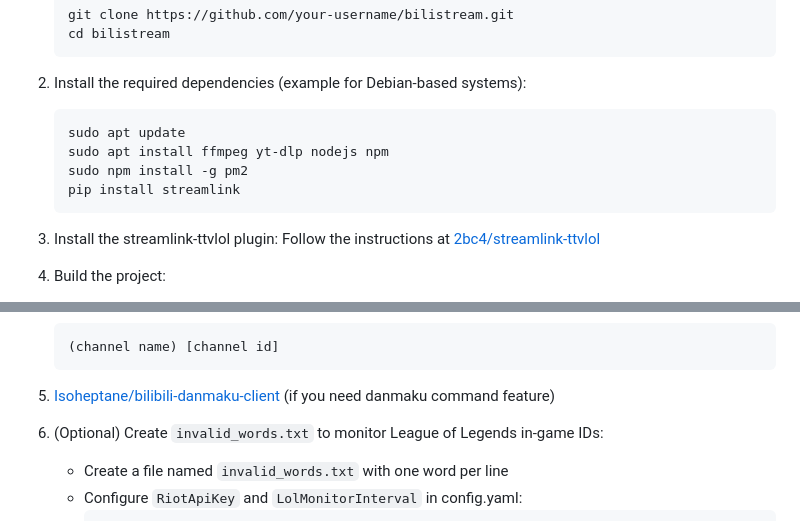
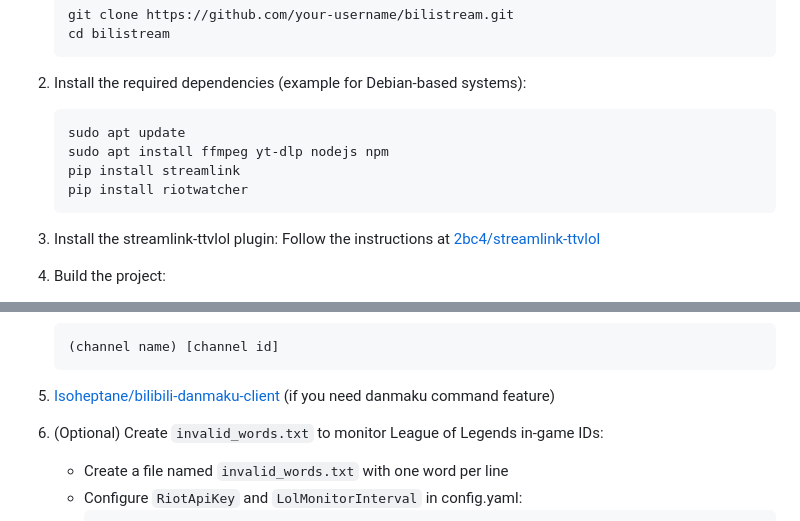
Before and after one commit to Detteee/bilistream, a Markdown page: README.md, 2 parts joined by grey strips. GitHub-like rendering.

````diff
--- a/README.md
+++ b/README.md
@@ -35,8 +35,8 @@ This project is inspired by [limitcool/bilistream](https://github.com/limitcool/
    ```
    sudo apt update
    sudo apt install ffmpeg yt-dlp nodejs npm
-   sudo npm install -g pm2
    pip install streamlink
+   pip install riotwatcher
    ```
 3. Install the streamlink-ttvlol plugin:
    Follow the instructions at [2bc4/streamlink-ttvlol](https://github.com/2bc4/streamlink-ttvlol)
@@ -74,8 +74,8 @@ This project is inspired by [limitcool/bilistream](https://github.com/limitcool/
    (channel name) [channel id]
    ```
 5. [Isoheptane/bilibili-danmaku-client](https://github.com/Isoheptane/bilibili-live-danmaku-cli) (if you need danmaku command feature)
+6. (Optional) Create `invalid_words.txt` to monitor League of Legends in-game IDs:
 
-6. (Optional) Create `invalid_words.txt` to monitor League of Legends in-game IDs:
    - Create a file named `invalid_words.txt` with one word per line
    - Configure `RiotApiKey` and `LolMonitorInterval` in config.yaml:
      ```yaml
````
Also changed, not shown: README.zh_CN.md (+1 -1 lines).
